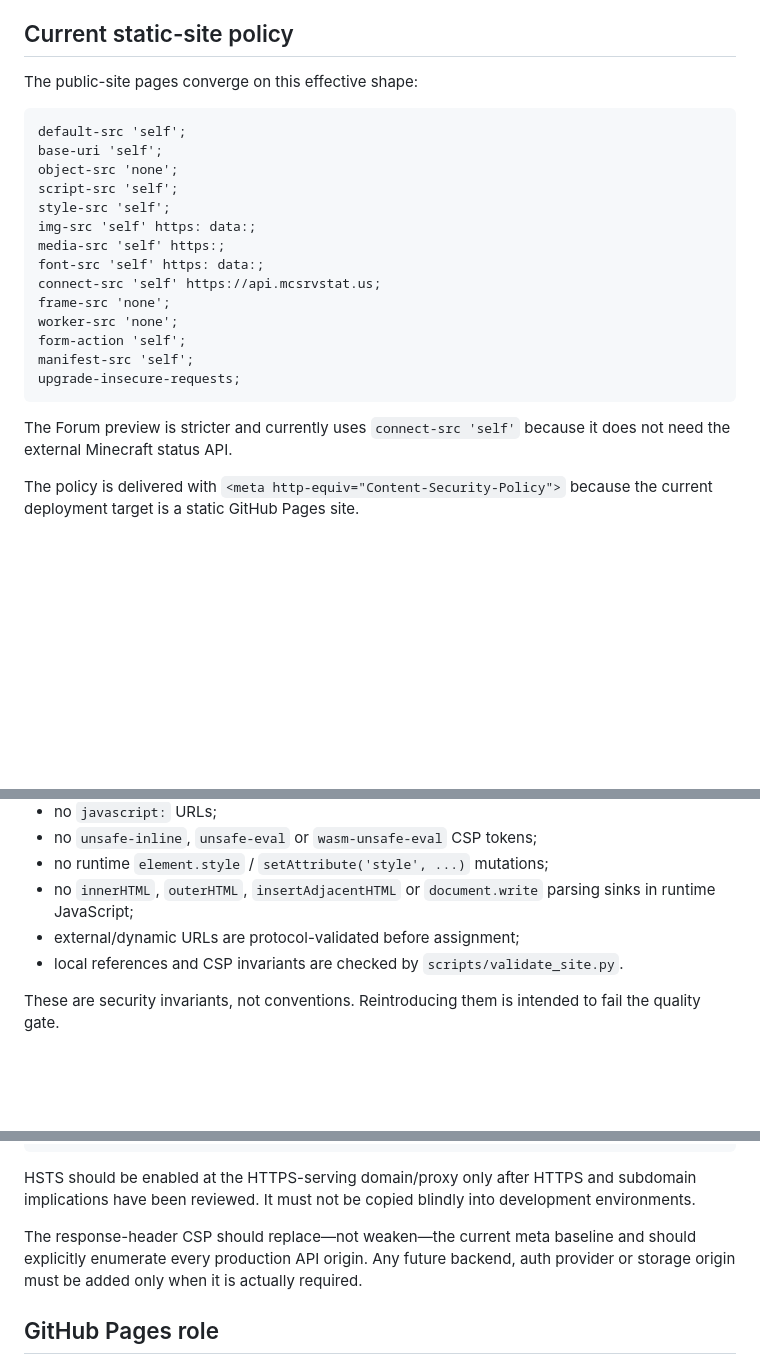
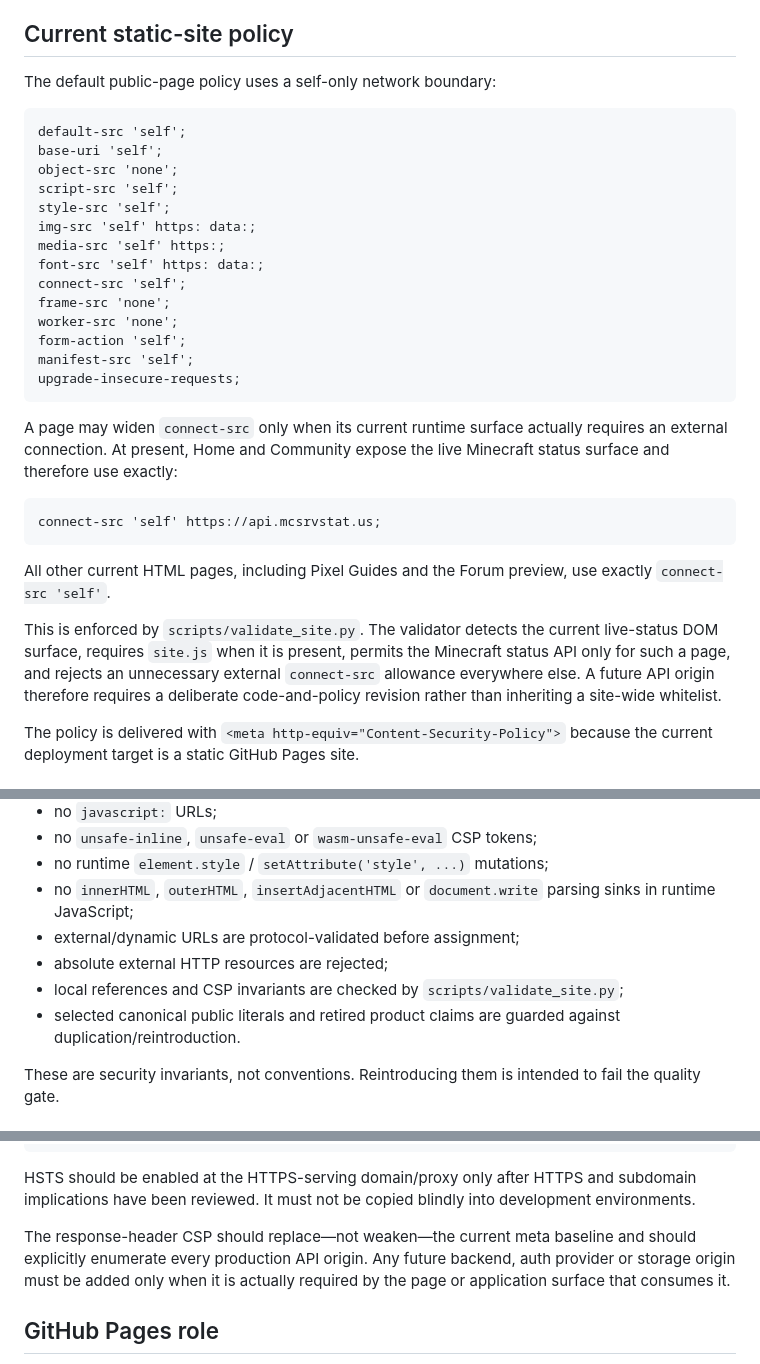
Before and after one commit to xKlezee/PixelWeb, a Markdown page: docs/CSP-PLAN.md, 3 parts joined by grey strips. Drawn GitHub-style; blank space fills up the shorter version.

Commit message:
Document least-privilege CSP network boundary

````diff
--- a/docs/CSP-PLAN.md
+++ b/docs/CSP-PLAN.md
@@ -4,7 +4,7 @@ PixelWeb now enforces a restrictive CSP in every current HTML document. This fil
 
 ## Current static-site policy
 
-The public-site pages converge on this effective shape:
+The default public-page policy uses a self-only network boundary:
 
 ```text
 default-src 'self';
@@ -15,7 +15,7 @@ style-src 'self';
 img-src 'self' https: data:;
 media-src 'self' https:;
 font-src 'self' https: data:;
-connect-src 'self' https://api.mcsrvstat.us;
+connect-src 'self';
 frame-src 'none';
 worker-src 'none';
 form-action 'self';
@@ -23,7 +23,15 @@ manifest-src 'self';
 upgrade-insecure-requests;
 ```
 
-The Forum preview is stricter and currently uses `connect-src 'self'` because it does not need the external Minecraft status API.
+A page may widen `connect-src` only when its current runtime surface actually requires an external connection. At present, Home and Community expose the live Minecraft status surface and therefore use exactly:
+
+```text
+connect-src 'self' https://api.mcsrvstat.us;
+```
+
+All other current HTML pages, including Pixel Guides and the Forum preview, use exactly `connect-src 'self'`.
+
+This is enforced by `scripts/validate_site.py`. The validator detects the current live-status DOM surface, requires `site.js` when it is present, permits the Minecraft status API only for such a page, and rejects an unnecessary external `connect-src` allowance everywhere else. A future API origin therefore requires a deliberate code-and-policy revision rather than inheriting a site-wide whitelist.
 
 The policy is delivered with `<meta http-equiv="Content-Security-Policy">` because the current deployment target is a static GitHub Pages site.
 
@@ -39,7 +47,9 @@ The hardening branch now enforces the prerequisites that previously blocked a st
 - no runtime `element.style` / `setAttribute('style', ...)` mutations;
 - no `innerHTML`, `outerHTML`, `insertAdjacentHTML` or `document.write` parsing sinks in runtime JavaScript;
 - external/dynamic URLs are protocol-validated before assignment;
-- local references and CSP invariants are checked by `scripts/validate_site.py`.
+- absolute external HTTP resources are rejected;
+- local references and CSP invariants are checked by `scripts/validate_site.py`;
+- selected canonical public literals and retired product claims are guarded against duplication/reintroduction.
 
 These are security invariants, not conventions. Reintroducing them is intended to fail the quality gate.
 
@@ -66,7 +76,7 @@ Permissions-Policy: <minimum required capabilities only>
 
 HSTS should be enabled at the HTTPS-serving domain/proxy only after HTTPS and subdomain implications have been reviewed. It must not be copied blindly into development environments.
 
-The response-header CSP should replace—not weaken—the current meta baseline and should explicitly enumerate every production API origin. Any future backend, auth provider or storage origin must be added only when it is actually required.
+The response-header CSP should replace—not weaken—the current meta baseline and should explicitly enumerate every production API origin. Any future backend, auth provider or storage origin must be added only when it is actually required by the page or application surface that consumes it.
 
 ## GitHub Pages role
 
````
